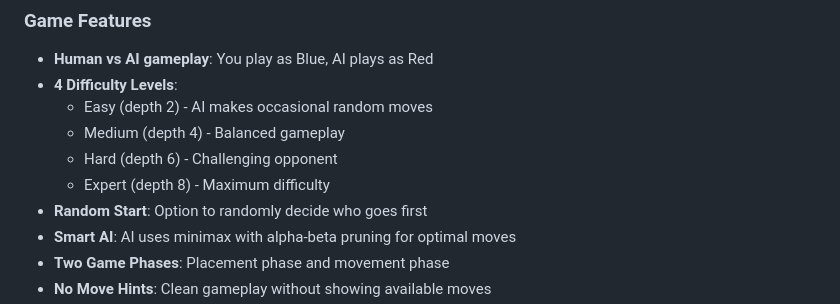
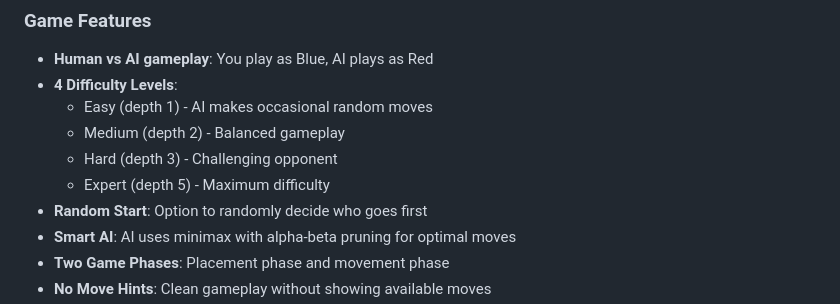
Before and after one commit to Amritkandel49/three-mans-morris-game, a Markdown page: README.md, the part around the change. Drawn GitHub-style.

Commit message:
Adjusted depth levels for different levels

```diff
--- a/README.md
+++ b/README.md
@@ -32,10 +32,10 @@ g---h---i
 ### Game Features
 - **Human vs AI gameplay**: You play as Blue, AI plays as Red
 - **4 Difficulty Levels**:
-  - Easy (depth 2) - AI makes occasional random moves
-  - Medium (depth 4) - Balanced gameplay
-  - Hard (depth 6) - Challenging opponent
-  - Expert (depth 8) - Maximum difficulty
+  - Easy (depth 1) - AI makes occasional random moves
+  - Medium (depth 2) - Balanced gameplay
+  - Hard (depth 3) - Challenging opponent
+  - Expert (depth 5) - Maximum difficulty
 - **Random Start**: Option to randomly decide who goes first
 - **Smart AI**: AI uses minimax with alpha-beta pruning for optimal moves
 - **Two Game Phases**: Placement phase and movement phase
```
